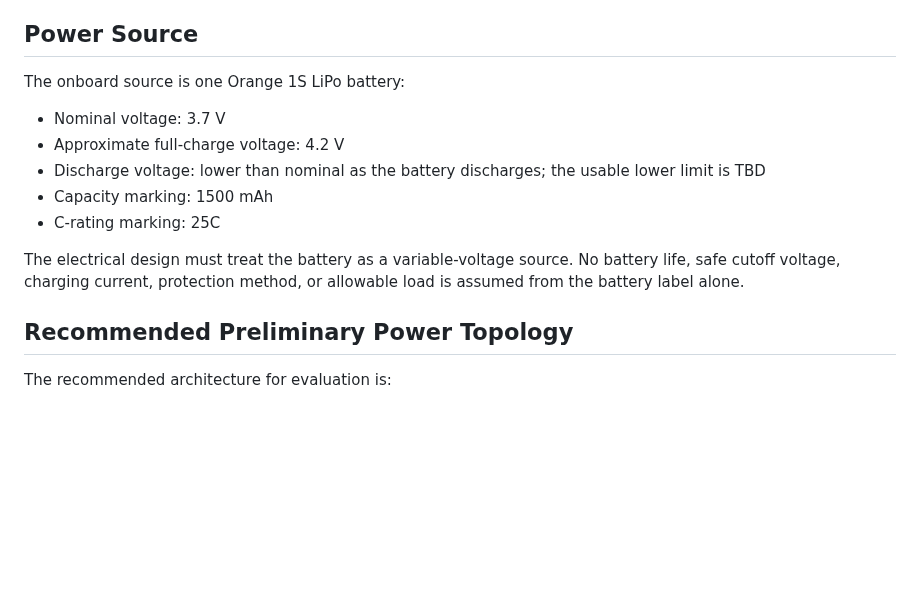
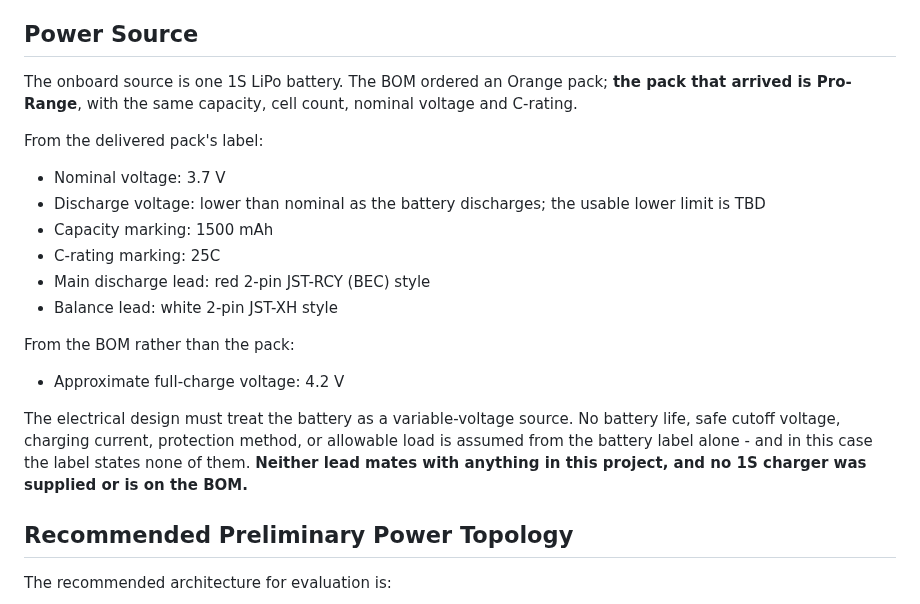
Before and after one commit to KunjSorathiya/CanSat-2026, a Markdown page: documentation/design/electrical-architecture.md, the part around the change. Drawn GitHub-style; blank space fills up the shorter version.

Commit message:
docs(hardware): name the delivered battery brand in the last two places that still said Orange
electrical-architecture.md described the power source as an Orange pack and
pre-procurement-design-status.md recorded its identity as VERIFIED FROM
DOCUMENTATION. The pack that arrived is Pro-Range. Both now name the delivered
brand, carry its two connector types, and separate what the label states from
what only the BOM asserts.

```diff
--- a/documentation/design/electrical-architecture.md
+++ b/documentation/design/electrical-architecture.md
@@ -35,15 +35,22 @@ The ground-station power supply, switch, LED, wiring, and computer connection ar
 
 ## Power Source
 
-The onboard source is one Orange 1S LiPo battery:
+The onboard source is one 1S LiPo battery. The BOM ordered an Orange pack; **the pack that arrived is Pro-Range**, with the same capacity, cell count, nominal voltage and C-rating.
+
+From the delivered pack's label:
 
 - Nominal voltage: 3.7 V
-- Approximate full-charge voltage: 4.2 V
 - Discharge voltage: lower than nominal as the battery discharges; the usable lower limit is TBD
 - Capacity marking: 1500 mAh
 - C-rating marking: 25C
+- Main discharge lead: red 2-pin JST-RCY (BEC) style
+- Balance lead: white 2-pin JST-XH style
 
-The electrical design must treat the battery as a variable-voltage source. No battery life, safe cutoff voltage, charging current, protection method, or allowable load is assumed from the battery label alone.
+From the BOM rather than the pack:
+
+- Approximate full-charge voltage: 4.2 V
+
+The electrical design must treat the battery as a variable-voltage source. No battery life, safe cutoff voltage, charging current, protection method, or allowable load is assumed from the battery label alone - and in this case the label states none of them. **Neither lead mates with anything in this project, and no 1S charger was supplied or is on the BOM.**
 
 ## Recommended Preliminary Power Topology
 
```
Also changed, not shown: documentation/hardware/pre-procurement-design-status.md (+1 -1 lines).
